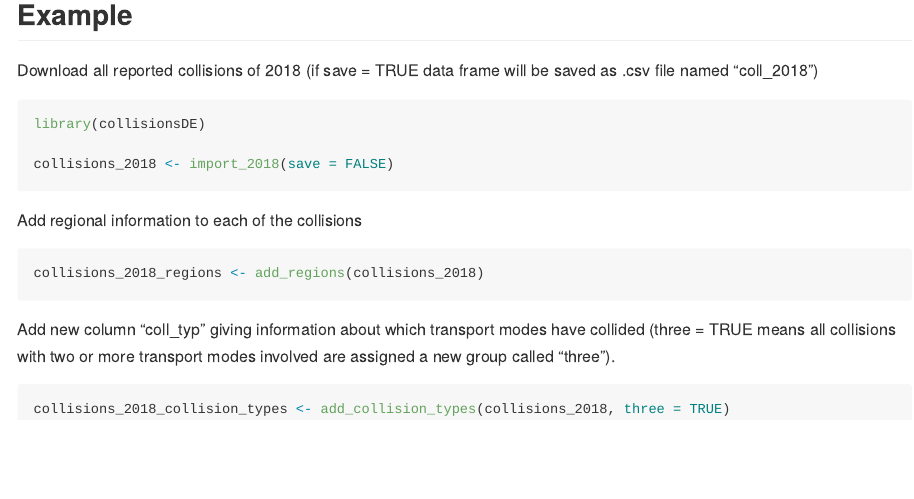
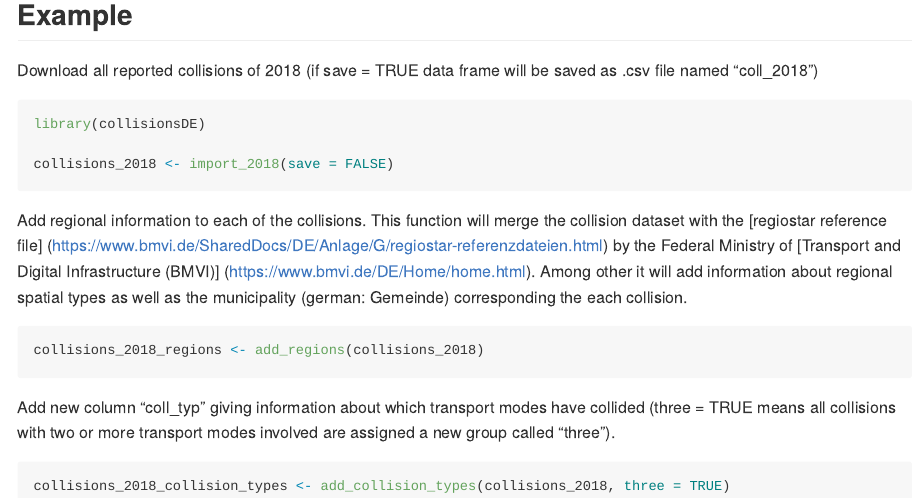
Before and after one commit to lutzhutz/collisionsDE, an R Markdown document (README.Rmd): the page in a window 1100 px wide, from 650 px down. Rendered offline with R 4.5, knitr and Pandoc, with nearby package versions.

Commit message:
update documentation

````diff
--- a/README.Rmd
+++ b/README.Rmd
@@ -54,7 +54,7 @@ library(collisionsDE)
 collisions_2018 <- import_2018(save = FALSE)
 ```
 
-Add regional information to each of the collisions
+Add regional information to each of the collisions. This function will merge the collision dataset with the [regiostar reference file] (https://www.bmvi.de/SharedDocs/DE/Anlage/G/regiostar-referenzdateien.html) by the Federal Ministry of [Transport and Digital Infrastructure (BMVI)] (https://www.bmvi.de/DE/Home/home.html). Among other it will add information about regional spatial types as well as the municipality (german: Gemeinde) corresponding the each collision.
 
 ```r
 collisions_2018_regions <- add_regions(collisions_2018)
````
Also changed, not shown: R/add_collision_types.R (+1 -1 lines), R/import_2016.R (+1 -1 lines), R/import_2017.R (+1 -1 lines), R/import_2018.R (+1 -1 lines), R/import_2019.R (+1 -1 lines).
